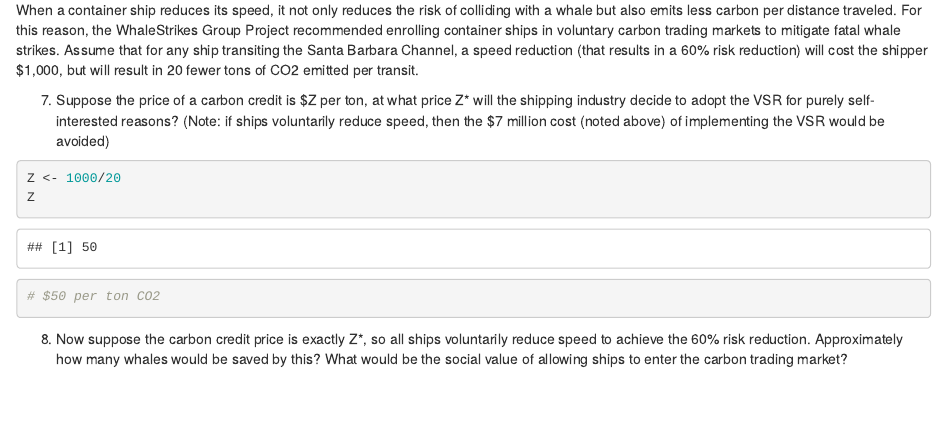
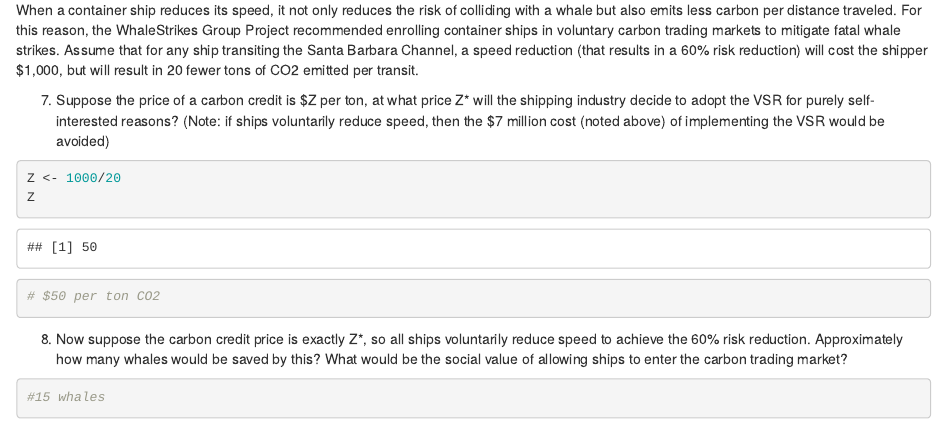
Before and after one commit to gorchels/ESM204Assn3, an R Markdown document (TechnicalBackground.Rmd): the page in a window 1100 px wide, from 3680 px down. Rendered offline with R 4.5, knitr and Pandoc, with nearby package versions; some code elsewhere in the file could not run offline.

Commit message:
whales saved

````diff
--- a/TechnicalBackground.Rmd
+++ b/TechnicalBackground.Rmd
@@ -166,6 +166,6 @@ achieve the 60% risk reduction. Approximately how many whales would be saved by
 would be the social value of allowing ships to enter the carbon trading market?
 
 ```{r}
-
+#15 whales
 
 ```
````
